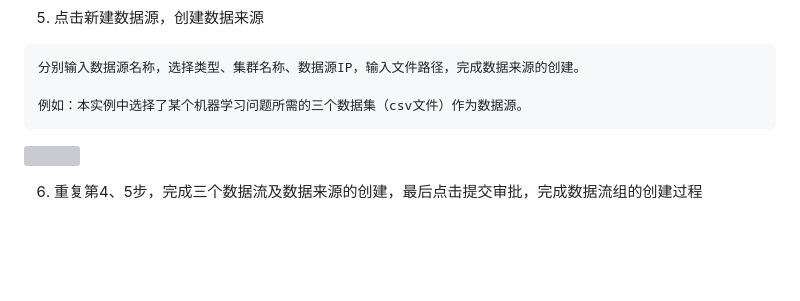
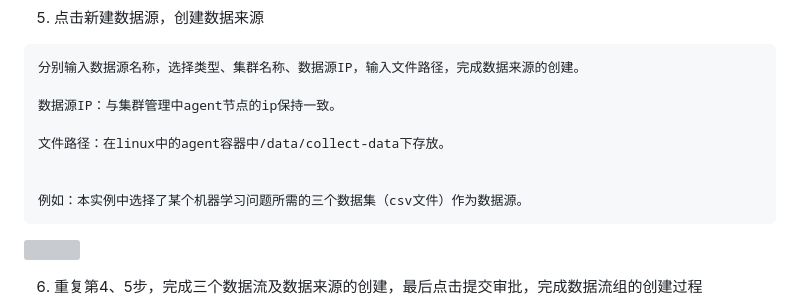
Before and after one commit to walkman617/t-docsify, a Markdown page: InLong_Case1.md, the part around the change. GitHub-like rendering; blank space fills up the shorter version; grey boxes are pictures that could not be loaded.

Commit message:
InLong Case

````diff
--- a/InLong_Case1.md
+++ b/InLong_Case1.md
@@ -252,6 +252,11 @@ admin@inlong   ![](imgs/web-login.png)
 ```
 分别输入数据源名称，选择类型、集群名称、数据源IP，输入文件路径，完成数据来源的创建。
 
+数据源IP：与集群管理中agent节点的ip保持一致。
+
+文件路径：在linux中的agent容器中/data/collect-data下存放。
+
+
 例如：本实例中选择了某个机器学习问题所需的三个数据集（csv文件）作为数据源。
 ```
 
````
Also changed, not shown: InLong_Case2.md (+1 -1 lines).
